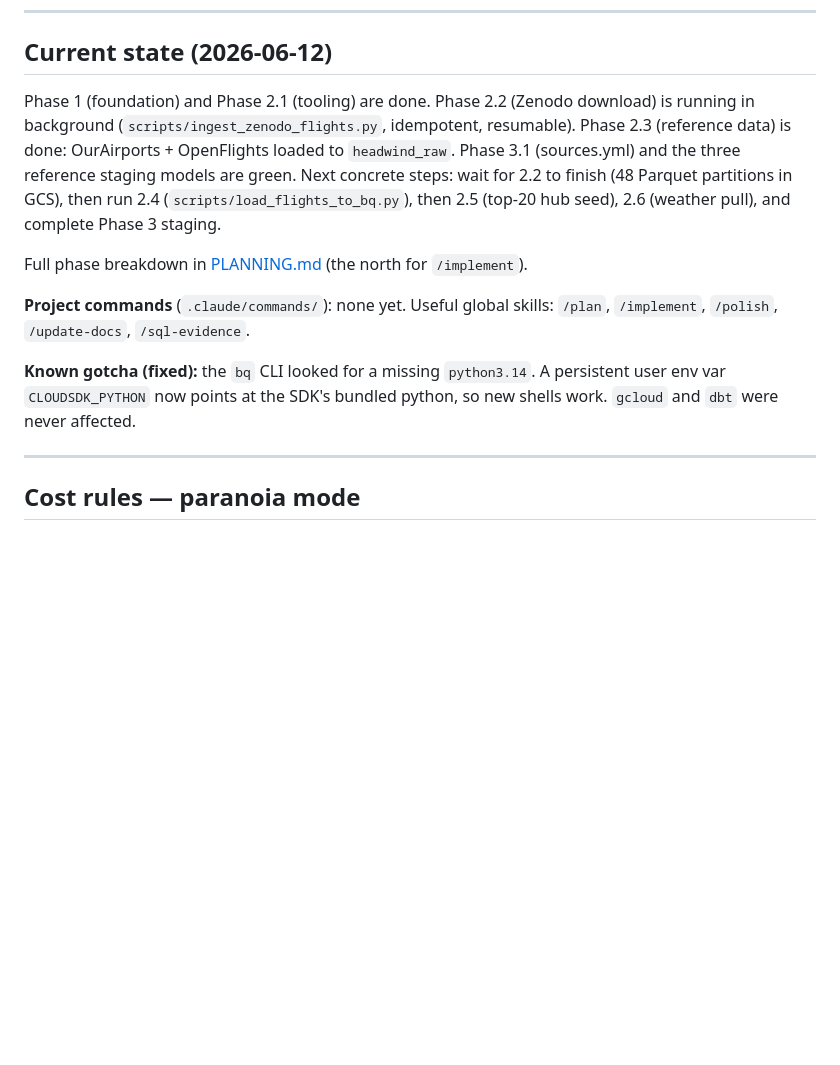
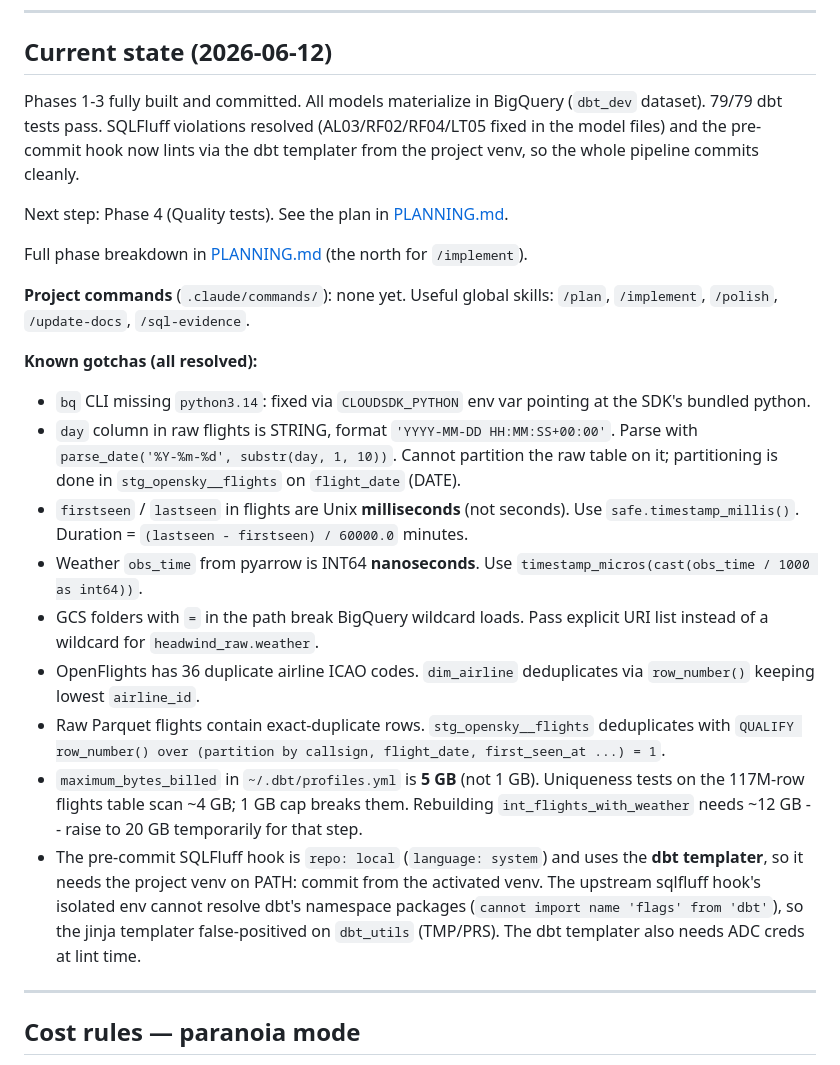
Before and after one commit to joacoferrer00/headwind, a Markdown page: CLAUDE.md, the part around the change. Drawn GitHub-style; blank space fills up the shorter version.

Commit message:
docs: mark phases 1-3 committed, record sqlfluff dbt-templater hook setup

```diff
--- a/CLAUDE.md
+++ b/CLAUDE.md
@@ -35,21 +35,43 @@ SQL; he steers the agent that writes it.
 
 ## Current state (2026-06-12)
 
-Phase 1 (foundation) and Phase 2.1 (tooling) are done. Phase 2.2 (Zenodo download) is
-running in background (`scripts/ingest_zenodo_flights.py`, idempotent, resumable). Phase 2.3
-(reference data) is done: OurAirports + OpenFlights loaded to `headwind_raw`. Phase 3.1
-(sources.yml) and the three reference staging models are green. Next concrete steps: wait for
-2.2 to finish (48 Parquet partitions in GCS), then run 2.4 (`scripts/load_flights_to_bq.py`),
-then 2.5 (top-20 hub seed), 2.6 (weather pull), and complete Phase 3 staging.
+Phases 1-3 fully built and committed. All models materialize in BigQuery (`dbt_dev`
+dataset). 79/79 dbt tests pass. SQLFluff violations resolved (AL03/RF02/RF04/LT05 fixed
+in the model files) and the pre-commit hook now lints via the dbt templater from the
+project venv, so the whole pipeline commits cleanly.
+
+Next step: Phase 4 (Quality tests). See the plan in [PLANNING.md](PLANNING.md).
 
 Full phase breakdown in [PLANNING.md](PLANNING.md) (the north for `/implement`).
 
 **Project commands** (`.claude/commands/`): none yet. Useful global skills: `/plan`,
 `/implement`, `/polish`, `/update-docs`, `/sql-evidence`.
 
-**Known gotcha (fixed):** the `bq` CLI looked for a missing `python3.14`. A persistent
-user env var `CLOUDSDK_PYTHON` now points at the SDK's bundled python, so new shells
-work. `gcloud` and `dbt` were never affected.
+**Known gotchas (all resolved):**
+
+- `bq` CLI missing `python3.14`: fixed via `CLOUDSDK_PYTHON` env var pointing at the
+  SDK's bundled python.
+- `day` column in raw flights is STRING, format `'YYYY-MM-DD HH:MM:SS+00:00'`. Parse
+  with `parse_date('%Y-%m-%d', substr(day, 1, 10))`. Cannot partition the raw table on
+  it; partitioning is done in `stg_opensky__flights` on `flight_date` (DATE).
+- `firstseen` / `lastseen` in flights are Unix **milliseconds** (not seconds). Use
+  `safe.timestamp_millis()`. Duration = `(lastseen - firstseen) / 60000.0` minutes.
+- Weather `obs_time` from pyarrow is INT64 **nanoseconds**. Use
+  `timestamp_micros(cast(obs_time / 1000 as int64))`.
+- GCS folders with `=` in the path break BigQuery wildcard loads. Pass explicit URI list
+  instead of a wildcard for `headwind_raw.weather`.
+- OpenFlights has 36 duplicate airline ICAO codes. `dim_airline` deduplicates via
+  `row_number()` keeping lowest `airline_id`.
+- Raw Parquet flights contain exact-duplicate rows. `stg_opensky__flights` deduplicates
+  with `QUALIFY row_number() over (partition by callsign, flight_date, first_seen_at ...) = 1`.
+- `maximum_bytes_billed` in `~/.dbt/profiles.yml` is **5 GB** (not 1 GB). Uniqueness
+  tests on the 117M-row flights table scan ~4 GB; 1 GB cap breaks them. Rebuilding
+  `int_flights_with_weather` needs ~12 GB -- raise to 20 GB temporarily for that step.
+- The pre-commit SQLFluff hook is `repo: local` (`language: system`) and uses the **dbt
+  templater**, so it needs the project venv on PATH: commit from the activated venv. The
+  upstream sqlfluff hook's isolated env cannot resolve dbt's namespace packages
+  (`cannot import name 'flags' from 'dbt'`), so the jinja templater false-positived on
+  `dbt_utils` (TMP/PRS). The dbt templater also needs ADC creds at lint time.
 
 ---
 
```
Also changed, not shown: PLANNING.md (+34 -52 lines).
